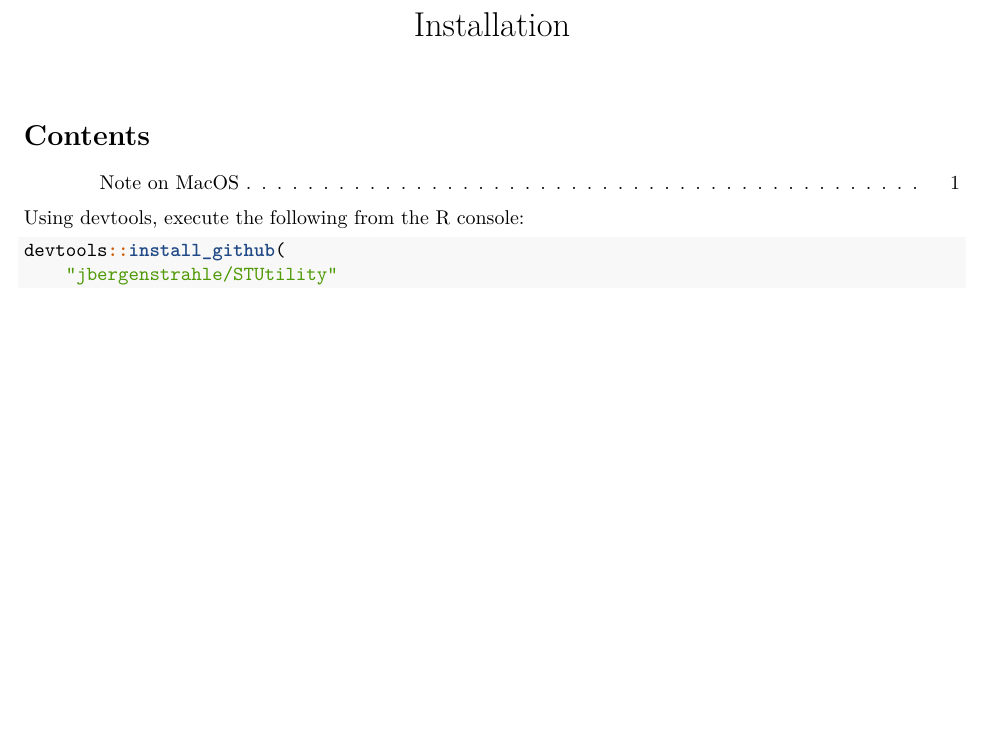
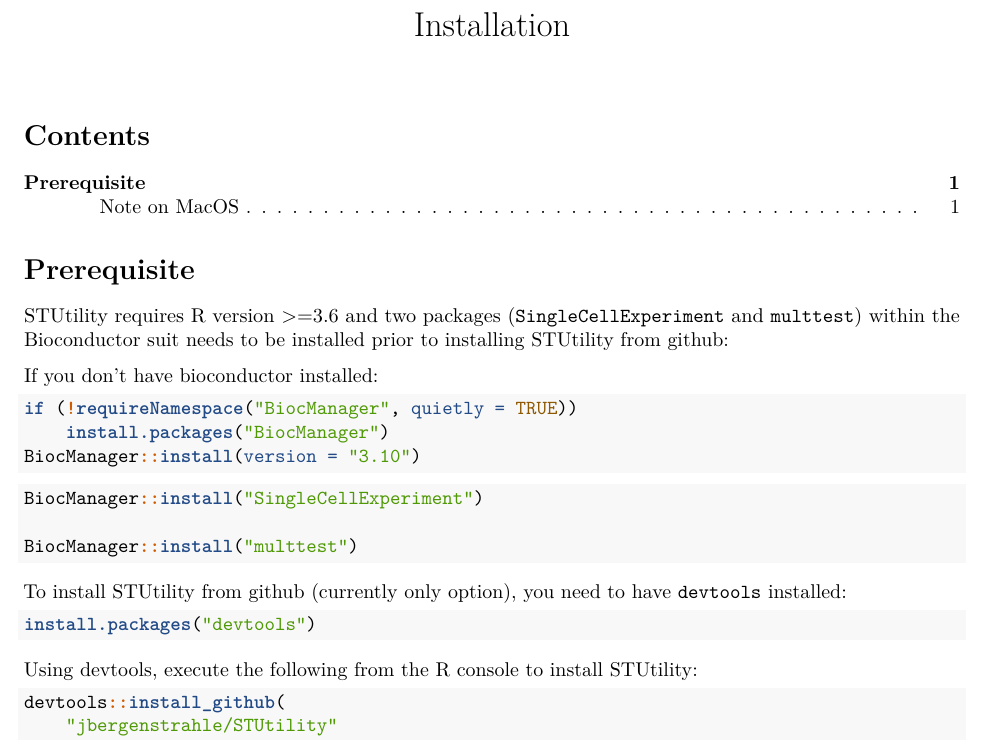
Before and after one commit to ludvigla/STUtility_web_site, an R Markdown document (analysis/installation.Rmd): part of the page, cut so that both start at the same text, the shorter picture padded with empty space. Rendered offline with R 4.5, knitr and Pandoc, then LaTeX, with nearby package versions.

Commit message:
Added installation info regarding bioconductor packages

````diff
--- a/analysis/installation.Rmd
+++ b/analysis/installation.Rmd
@@ -45,7 +45,32 @@ body {
 knitr::opts_chunk$set(echo = TRUE, message = FALSE, warning = FALSE)
 ```
 
-Using devtools, execute the following from the R console:
+# Prerequisite
+
+STUtility requires R version >=3.6 and two packages (`SingleCellExperiment` and `multtest`) within the Bioconductor suit needs to be installed prior to installing STUtility from github:
+
+If you don't have bioconductor installed:
+```{r, eval=FALSE}
+if (!requireNamespace("BiocManager", quietly = TRUE))
+    install.packages("BiocManager")
+BiocManager::install(version = "3.10")
+```
+
+```{r, eval=FALSE}
+
+BiocManager::install("SingleCellExperiment")
+
+BiocManager::install("multtest")
+```
+
+To install STUtility from github (currently only option), you need to have `devtools` installed:
+
+```{r, eval=FALSE}
+
+install.packages("devtools")
+```
+
+Using devtools, execute the following from the R console to install STUtility:
 <br>
 ```{r, eval=FALSE}
 
````
